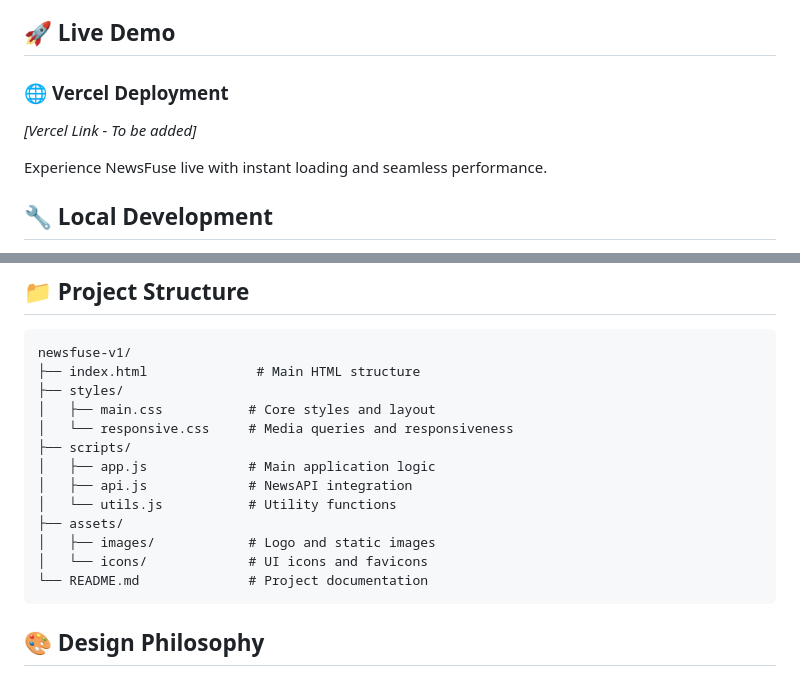
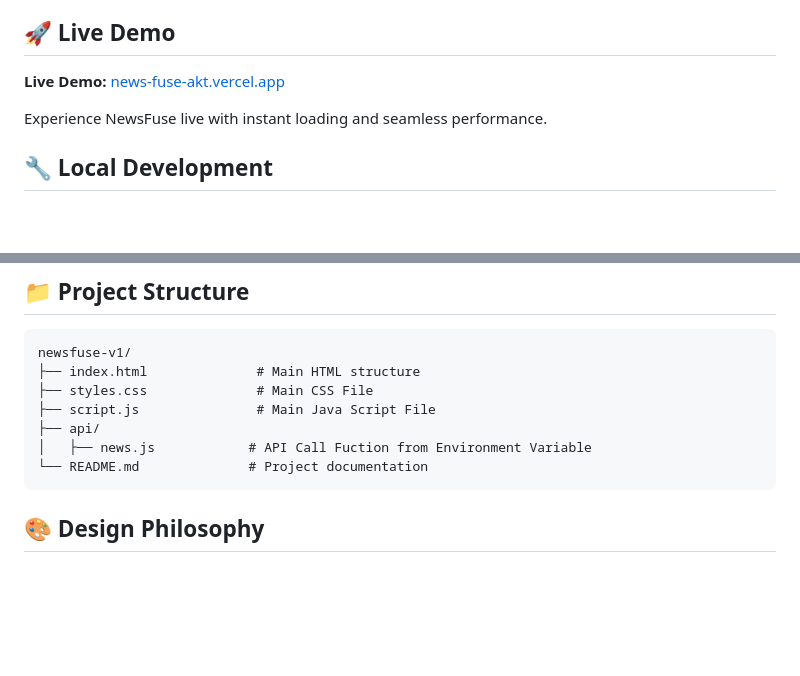
Before and after one commit to adityatiwari11/NewsFuse, a Markdown page: README.md, 2 parts joined by grey strips. Drawn GitHub-style; blank space fills up the shorter version.

````diff
--- a/README.md
+++ b/README.md
@@ -62,8 +62,7 @@ External Services:
 
 ## 🚀 Live Demo
 
-### 🌐 **Vercel Deployment**
-*[Vercel Link - To be added]*
+**Live Demo:** [news-fuse-akt.vercel.app](https://news-fuse-akt.vercel.app/)
 
 Experience NewsFuse live with instant loading and seamless performance.
 
@@ -102,16 +101,10 @@ npx live-server
 ```
 newsfuse-v1/
 ├── index.html              # Main HTML structure
-├── styles/
-│   ├── main.css           # Core styles and layout
-│   └── responsive.css     # Media queries and responsiveness
-├── scripts/
-│   ├── app.js             # Main application logic
-│   ├── api.js             # NewsAPI integration
-│   └── utils.js           # Utility functions
-├── assets/
-│   ├── images/            # Logo and static images
-│   └── icons/             # UI icons and favicons
+├── styles.css              # Main CSS File
+├── script.js               # Main Java Script File
+├── api/
+│   ├── news.js            # API Call Fuction from Environment Variable
 └── README.md              # Project documentation
 ```
 
````
Also changed, not shown: other parts of README.md (+1 -1 lines).
